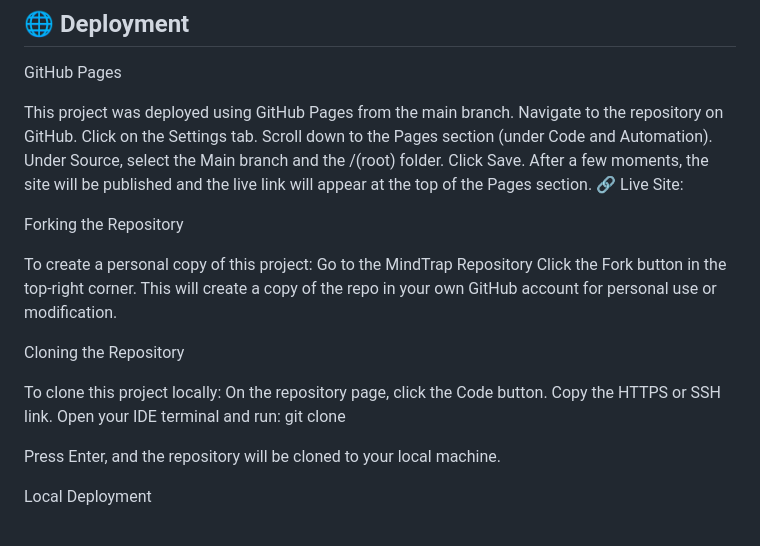
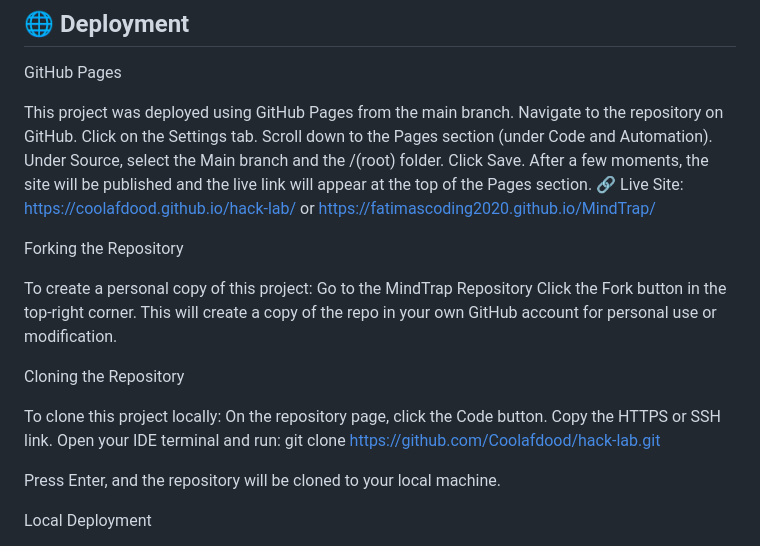
Before and after one commit to Coolafdood/hack-lab, a Markdown page: README.md, the part around the change. GitHub-like rendering.

Commit message:
Add live links to the deployment in README.md

```diff
--- a/README.md
+++ b/README.md
@@ -90,7 +90,7 @@ Scroll down to the Pages section (under Code and Automation).
 Under Source, select the Main branch and the /(root) folder.
 Click Save.
 After a few moments, the site will be published and the live link will appear at the top of the Pages section.
-🔗 Live Site:
+🔗 Live Site: https://coolafdood.github.io/hack-lab/ or https://fatimascoding2020.github.io/MindTrap/
 
 Forking the Repository
 
@@ -105,7 +105,7 @@ To clone this project locally:
 On the repository page, click the Code button.
 Copy the HTTPS or SSH link.
 Open your IDE terminal and run:
-git clone
+git clone https://github.com/Coolafdood/hack-lab.git
 
 Press Enter, and the repository will be cloned to your local machine.
 
```
